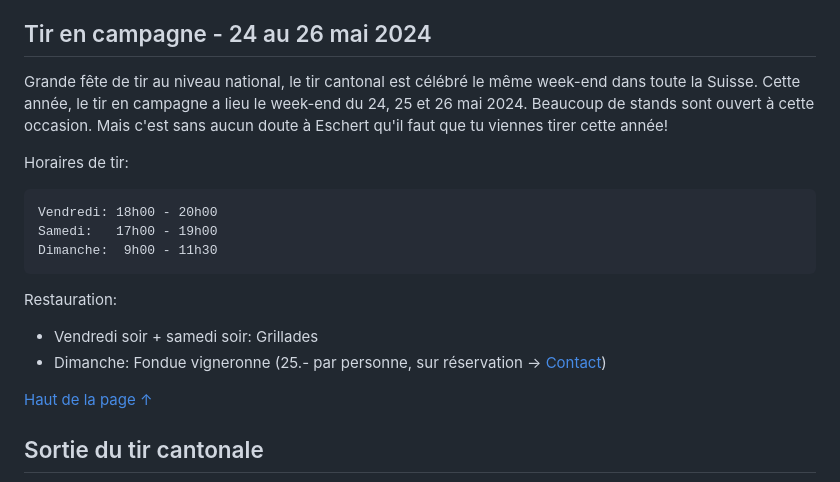
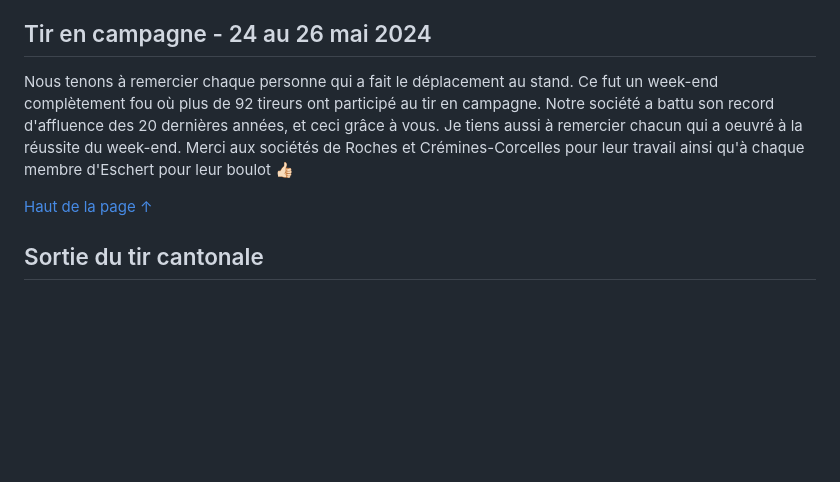
Before and after one commit to GISED-Link/tireschert.ch, a Markdown page: index.md, the part around the change. Drawn GitHub-style; blank space fills up the shorter version.

Commit message:
update tir en campagne

````diff
--- a/index.md
+++ b/index.md
@@ -23,20 +23,7 @@ Liens externes à cette page:
 
 
 ## Tir en campagne - 24 au 26 mai 2024
-Grande fête de tir au niveau national, le tir cantonal est célébré le même week-end dans toute la Suisse. Cette année, le tir en campagne a lieu le week-end du 24, 25 et 26 mai 2024. Beaucoup de stands sont ouvert à cette occasion. Mais c'est sans aucun doute à Eschert qu'il faut que tu viennes tirer cette année!
-
-
-Horaires de tir:
-```
-Vendredi: 18h00 - 20h00
-Samedi:   17h00 - 19h00
-Dimanche:  9h00 - 11h30
-```
-
-Restauration:
-- Vendredi soir + samedi soir: Grillades
-- Dimanche: Fondue vigneronne (25.- par personne, sur réservation → [Contact](#contact))
-
+Nous tenons à remercier chaque personne qui a fait le déplacement au stand. Ce fut un week-end complètement fou où plus de 92 tireurs ont participé au tir en campagne. Notre société a battu son record d'affluence des 20 dernières années, et ceci grâce à vous. Je tiens aussi à remercier chacun qui a oeuvré à la réussite du week-end. Merci aux sociétés de Roches et Crémines-Corcelles pour leur travail ainsi qu'à chaque membre d'Eschert pour leur boulot 👍🏻
 
 [Haut de la page ↑](#bienvenue-à-la-société-de-tir-deschert-300m)
 
````
